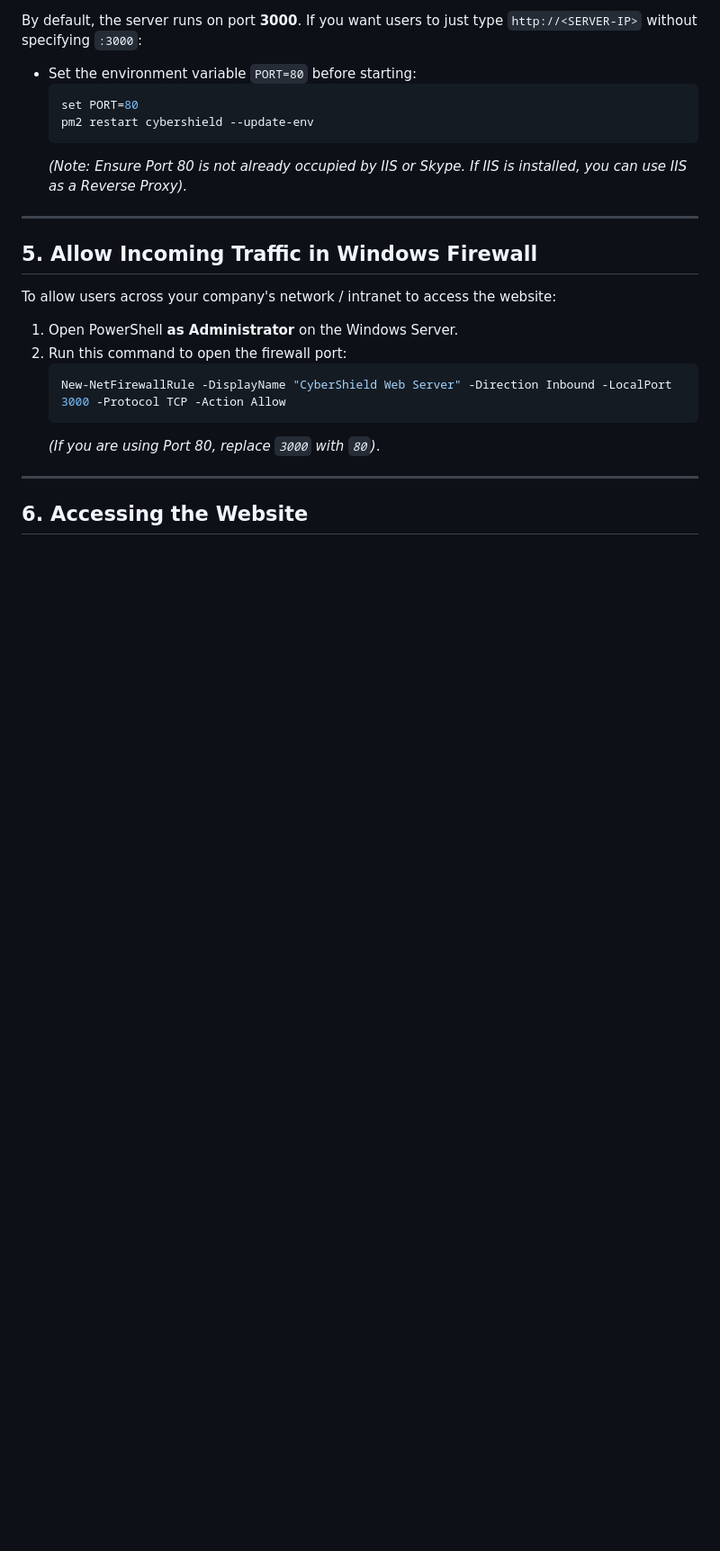
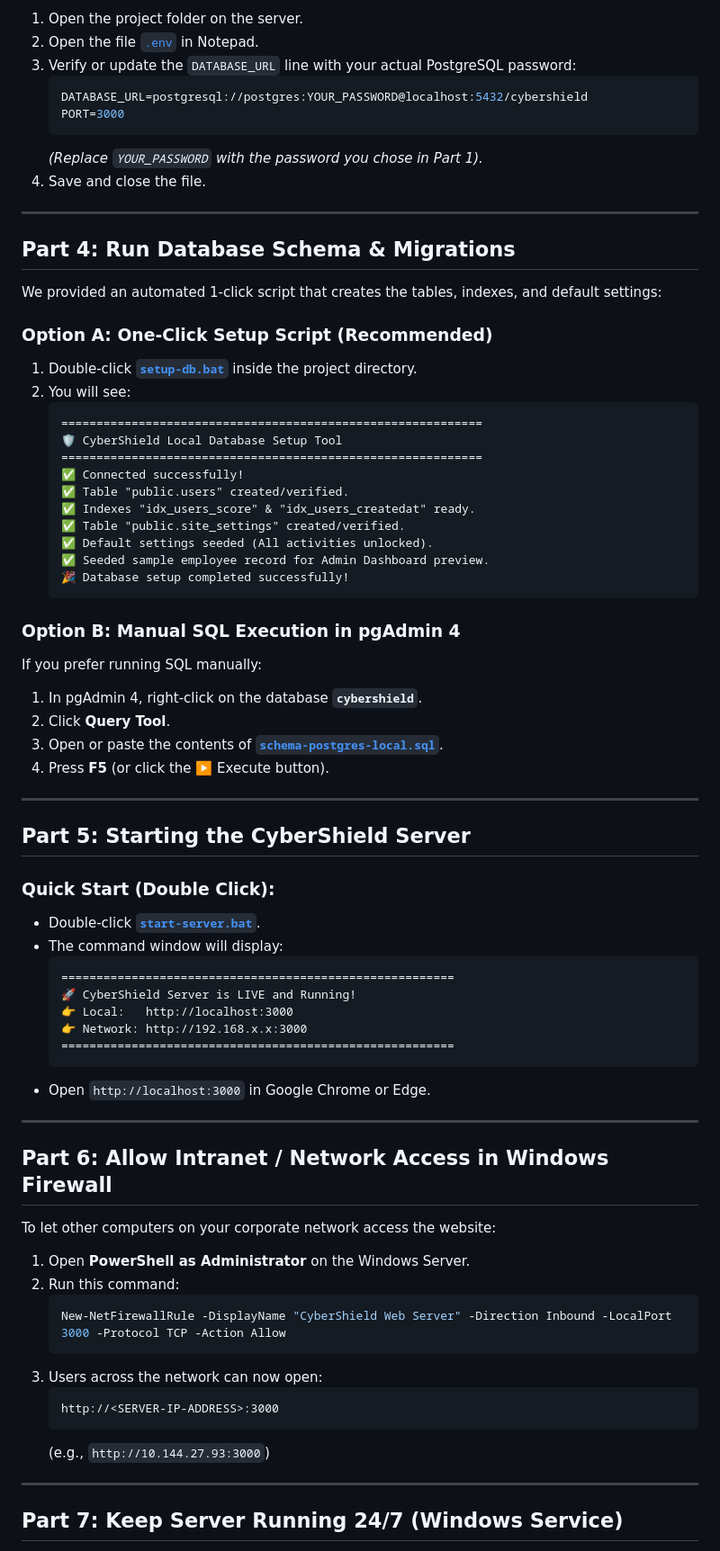
Before and after one commit to immad-khan/Cyber-Activity-OGDCL, a Markdown page: DEPLOYMENT_GUIDE.md, the part around one of its changes. Shown at 90% size. Rendered like a GitHub page; blank space fills up the shorter version.

Commit message:
added deployment

````diff
--- a/DEPLOYMENT_GUIDE.md
+++ b/DEPLOYMENT_GUIDE.md
@@ -76,27 +65,77 @@ pm2 save
 
-By default, the server runs on port **3000**.
-If you want users to just type `http://<SERVER-IP>` without specifying `:3000`:
-- Set the environment variable `PORT=80` before starting:
-  ```powershell
-  set PORT=80
-  pm2 restart cybershield --update-env
-  ```
-  *(Note: Ensure Port 80 is not already occupied by IIS or Skype. If IIS is installed, you can use IIS as a Reverse Proxy).*
+1. Open the project folder on the server.
+2. Open the file [`.env`](file:///d:/Desktop/website1-main/website1-main/.env) in Notepad.
+3. Verify or update the `DATABASE_URL` line with your actual PostgreSQL password:
+   ```env
+   DATABASE_URL=postgresql://postgres:YOUR_PASSWORD@localhost:5432/cybershield
+   PORT=3000
+   ```
+   *(Replace `YOUR_PASSWORD` with the password you chose in Part 1).*
+4. Save and close the file.
 
 ---
 
-## 5. Allow Incoming Traffic in Windows Firewall
+## Part 4: Run Database Schema & Migrations
 
-To allow users across your company's network / intranet to access the website:
+We provided an automated 1-click script that creates the tables, indexes, and default settings:
 
-1. Open PowerShell **as Administrator** on the Windows Server.
-2. Run this command to open the firewall port:
+### Option A: One-Click Setup Script (Recommended)
+1. Double-click **[`setup-db.bat`](file:///d:/Desktop/website1-main/website1-main/setup-db.bat)** inside the project directory.
+2. You will see:
+   ```text
+   ============================================================
+   🛡️ CyberShield Local Database Setup Tool
+   ============================================================
+   ✅ Connected successfully!
+   ✅ Table "public.users" created/verified.
+   ✅ Indexes "idx_users_score" & "idx_users_createdat" ready.
+   ✅ Table "public.site_settings" created/verified.
+   ✅ Default settings seeded (All activities unlocked).
+   ✅ Seeded sample employee record for Admin Dashboard preview.
+   🎉 Database setup completed successfully!
+   ```
+
+### Option B: Manual SQL Execution in pgAdmin 4
+If you prefer running SQL manually:
+1. In pgAdmin 4, right-click on the database **`cybershield`**.
+2. Click **Query Tool**.
+3. Open or paste the contents of **[`schema-postgres-local.sql`](file:///d:/Desktop/website1-main/website1-main/schema-postgres-local.sql)**.
+4. Press **F5** (or click the ▶️ Execute button).
+
+---
+
+## Part 5: Starting the CyberShield Server
+
+### Quick Start (Double Click):
+- Double-click **[`start-server.bat`](file:///d:/Desktop/website1-main/website1-main/start-server.bat)**.
+- The command window will display:
+  ```text
+  ========================================================
+  🚀 CyberShield Server is LIVE and Running!
+  👉 Local:   http://localhost:3000
+  👉 Network: http://192.168.x.x:3000
+  ========================================================
+  ```
+- Open `http://localhost:3000` in Google Chrome or Edge.
+
+---
+
+## Part 6: Allow Intranet / Network Access in Windows Firewall
+
+To let other computers on your corporate network access the website:
+
+1. Open **PowerShell as Administrator** on the Windows Server.
+2. Run this command:
    ```powershell
    New-NetFirewallRule -DisplayName "CyberShield Web Server" -Direction Inbound -LocalPort 3000 -Protocol TCP -Action Allow
    ```
-   *(If you are using Port 80, replace `3000` with `80`)*.
+3. Users across the network can now open:
+   ```text
+   http://<SERVER-IP-ADDRESS>:3000
+   ```
+   (e.g., `http://10.144.27.93:3000`)
 
 ---
 
-## 6. Accessing the Website
+## Part 7: Keep Server Running 24/7 (Windows Service)
 
````
Also changed, not shown: other parts of DEPLOYMENT_GUIDE.md (+63 -60 lines).
